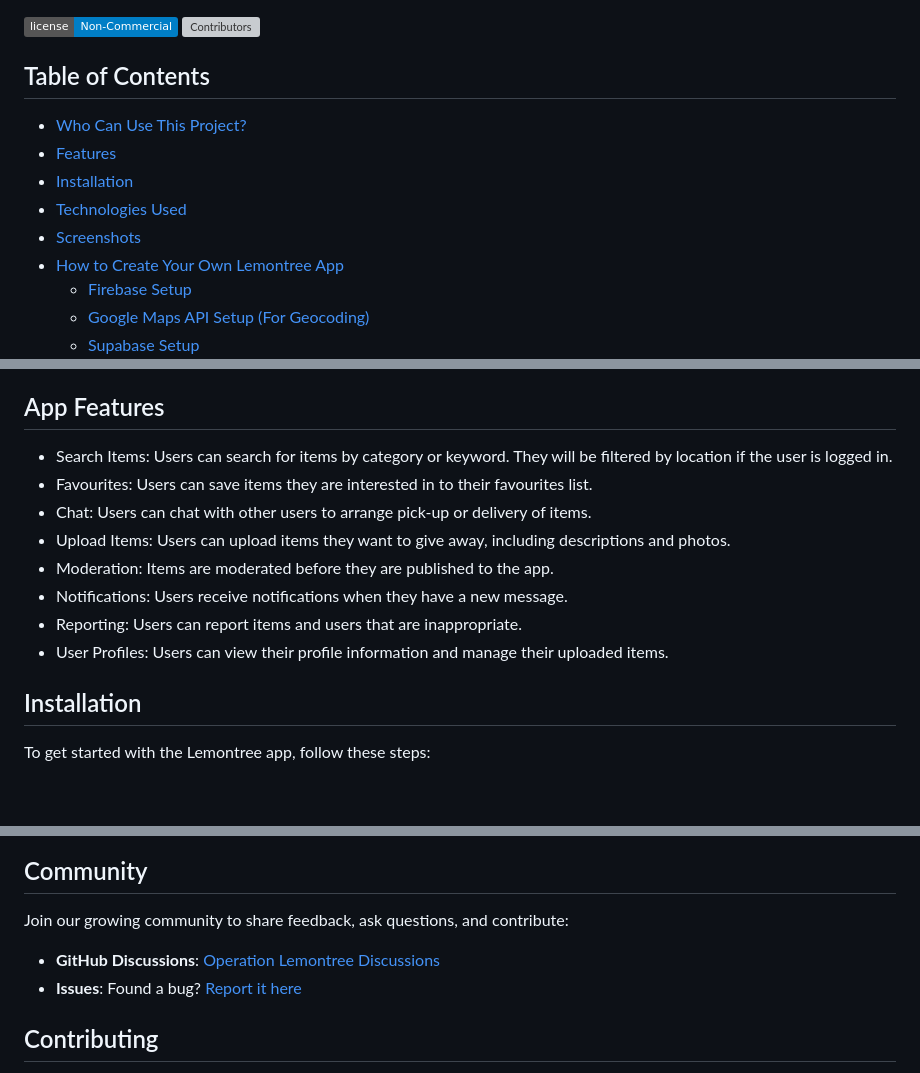
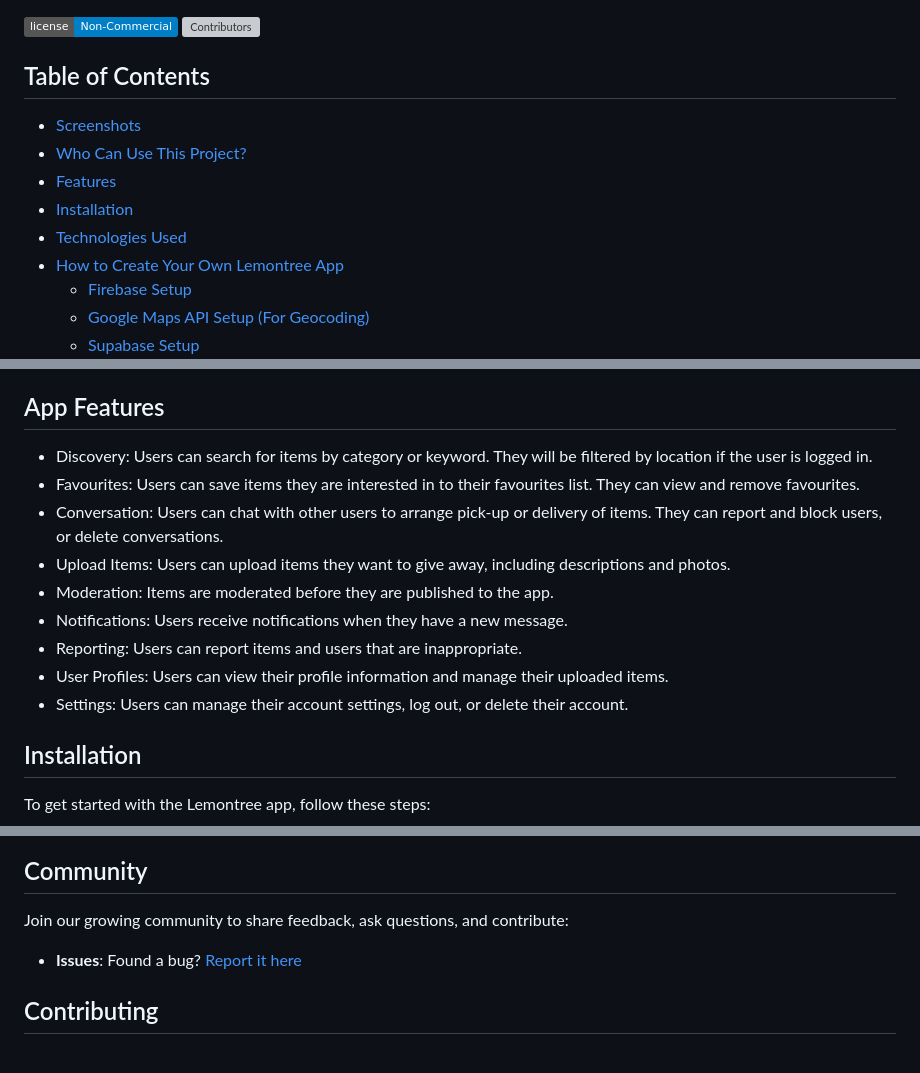
Before and after one commit to JosDaw/operation-lemontree, a Markdown page: README.md, 3 parts joined by grey strips. Drawn GitHub-style; badges without logos; blank space fills up the shorter version; grey boxes are pictures that could not be loaded.

```diff
--- a/README.md
+++ b/README.md
@@ -19,11 +19,11 @@ _Sharing is caring: Discover, connect, and give back with Lemontree._
 
 ## Table of Contents
 
+- [Screenshots](#screenshots)
 - [Who Can Use This Project?](#who-can-use-this-project)
 - [Features](#app-features)
 - [Installation](#installation)
 - [Technologies Used](#technologies-used)
-- [Screenshots](#screenshots)
 - [How to Create Your Own Lemontree App](#how-to-create-your-own-lemontree-app)
   - [Firebase Setup](#firebase-setup)
   - [Google Maps API Setup (For Geocoding)](#google-maps-api-setup-for-geocoding)
@@ -52,11 +62,11 @@ please contact the original author, [Josie Daw](https://github.com/JosDaw).
 
 ## App Features
 
-- Search Items: Users can search for items by category or keyword. They will be
+- Discovery: Users can search for items by category or keyword. They will be
   filtered by location if the user is logged in.
 - Favourites: Users can save items they are interested in to their favourites
-  list.
-- Chat: Users can chat with other users to arrange pick-up or delivery of items.
+  list. They can view and remove favourites.
+- Conversation: Users can chat with other users to arrange pick-up or delivery of items. They can report and block users, or delete conversations.
 - Upload Items: Users can upload items they want to give away, including
   descriptions and photos.
 - Moderation: Items are moderated before they are published to the app.
@@ -64,6 +74,7 @@ please contact the original author, [Josie Daw](https://github.com/JosDaw).
 - Reporting: Users can report items and users that are inappropriate.
 - User Profiles: Users can view their profile information and manage their
   uploaded items.
+- Settings: Users can manage their account settings, log out, or delete their account.
 
 ## Installation
 
@@ -236,8 +245,6 @@ eas update:configure
 
 Join our growing community to share feedback, ask questions, and contribute:
 
-- **GitHub Discussions**:
-  [Operation Lemontree Discussions](https://github.com/JosDaw/operation-lemontree/discussions)
 - **Issues**: Found a bug?
   [Report it here](https://github.com/JosDaw/operation-lemontree/issues)
 
```
Also changed, not shown: other parts of README.md (+10 -2 lines).
